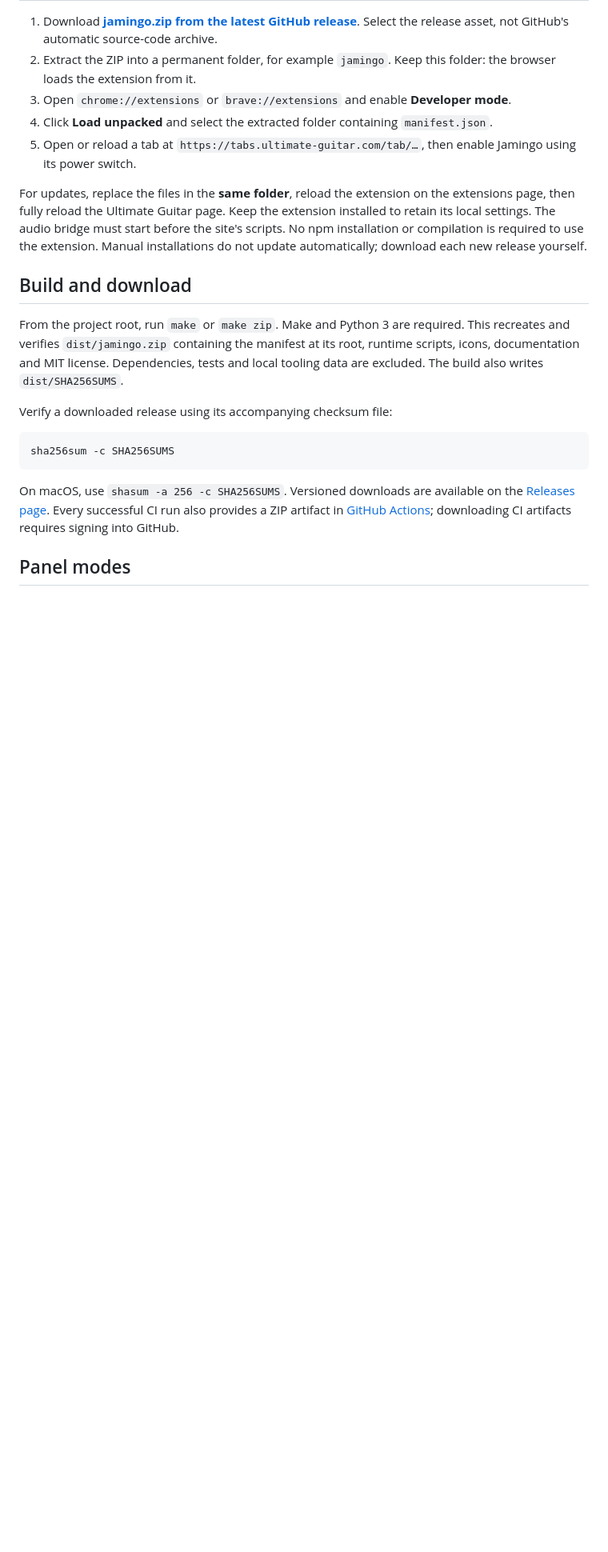
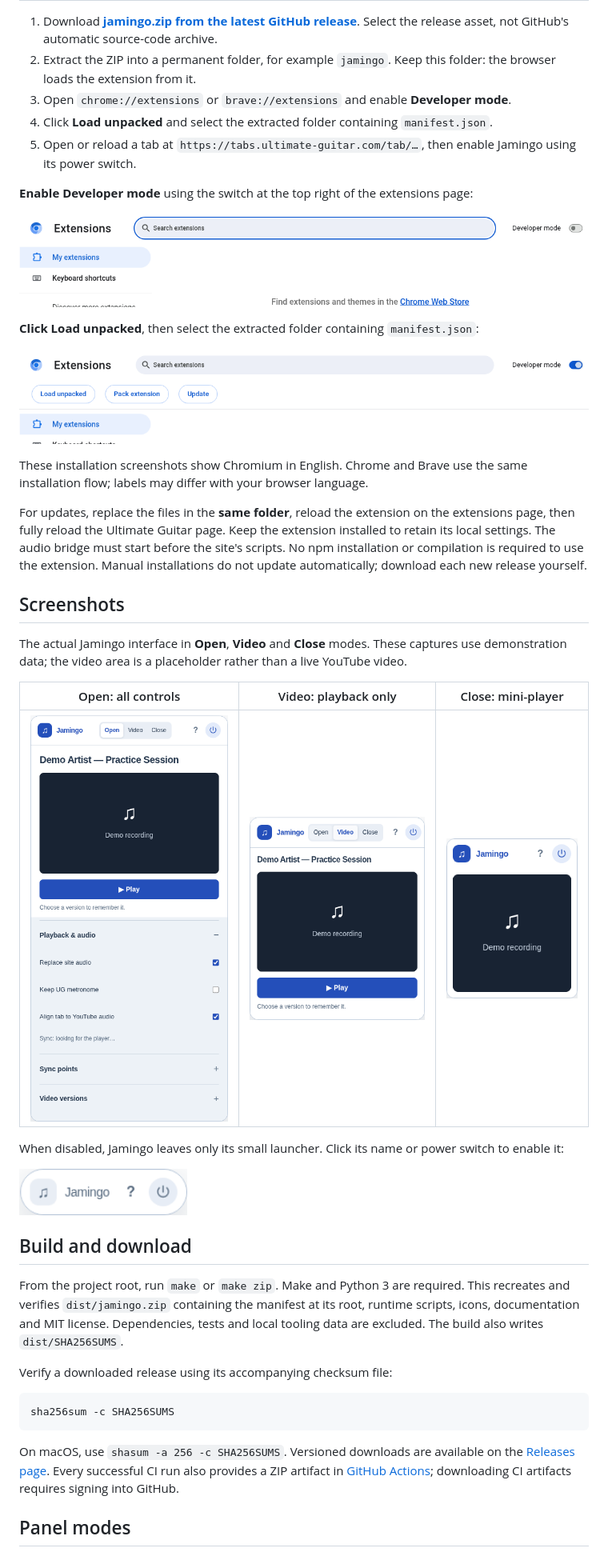
Before and after one commit to pocky/jamingo, a Markdown page: README.md, the part around one of its changes. Shown at 80% size. GitHub-like rendering; pictures changed too: docs/images/install-developer-mode.png (added), docs/images/install-load-unpacked.png (added), docs/images/panel-close.png (added); blank space fills up the shorter version.

Commit message:
docs: illustrate installation and Jamingo panel modes

```diff
--- a/README.md
+++ b/README.md
@@ -12,7 +12,29 @@ Jamingo is an independent project, not affiliated with or endorsed by Ultimate G
 4. Click **Load unpacked** and select the extracted folder containing `manifest.json`.
 5. Open or reload a tab at `https://tabs.ultimate-guitar.com/tab/…`, then enable Jamingo using its power switch.
 
+**Enable Developer mode** using the switch at the top right of the extensions page:
+
+![Chromium extensions page with the Developer mode switch at the top right](docs/images/install-developer-mode.png)
+
+**Click Load unpacked**, then select the extracted folder containing `manifest.json`:
+
+![Chromium extensions page with Developer mode enabled and the Load unpacked button visible](docs/images/install-load-unpacked.png)
+
+These installation screenshots show Chromium in English. Chrome and Brave use the same installation flow; labels may differ with your browser language.
+
 For updates, replace the files in the **same folder**, reload the extension on the extensions page, then fully reload the Ultimate Guitar page. Keep the extension installed to retain its local settings. The audio bridge must start before the site's scripts. No npm installation or compilation is required to use the extension. Manual installations do not update automatically; download each new release yourself.
+
+## Screenshots
+
+The actual Jamingo interface in **Open**, **Video** and **Close** modes. These captures use demonstration data; the video area is a placeholder rather than a live YouTube video.
+
+| Open: all controls | Video: playback only | Close: mini-player |
+| --- | --- | --- |
+| <img src="docs/images/panel-open.png" alt="Jamingo Open mode with the video, playback button and settings" width="280"> | <img src="docs/images/panel-video.png" alt="Jamingo Video mode showing the video and playback button" width="240"> | <img src="docs/images/panel-close.png" alt="Jamingo Close mode keeping the 200 by 200 pixel video visible" width="180"> |
+
+When disabled, Jamingo leaves only its small launcher. Click its name or power switch to enable it:
+
+<img src="docs/images/panel-disabled.png" alt="Disabled Jamingo launcher with its gray name and power switch" width="210">
 
 ## Build and download
 
```
Also changed, not shown: other parts of README.md (+2 -3 lines), 3 other files.
